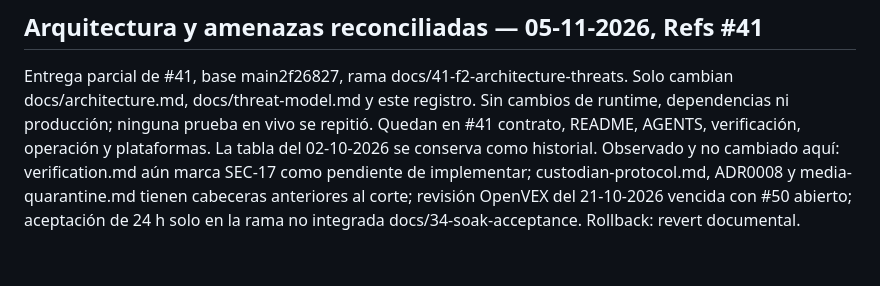
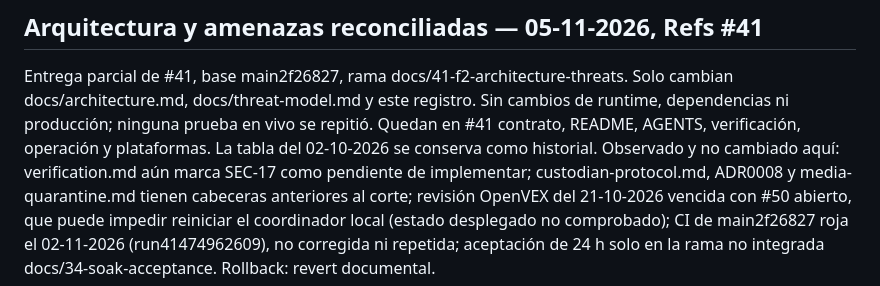
Before and after one commit to tears-mysthrala/chat-overlay, a Markdown page: docs/agent-handoff.md, the part around the change. Rendered like a GitHub page.

```diff
--- a/docs/agent-handoff.md
+++ b/docs/agent-handoff.md
@@ -598,5 +598,7 @@ contrato, README, AGENTS, verificación, operación y plataformas. La tabla del
 02-10-2026 se conserva como historial. Observado y no cambiado aquí: verification.md
 aún marca SEC-17 como pendiente de implementar; custodian-protocol.md, ADR0008 y
 media-quarantine.md tienen cabeceras anteriores al corte; revisión OpenVEX del
-21-10-2026 vencida con #50 abierto; aceptación de 24 h solo en la rama no integrada
+21-10-2026 vencida con #50 abierto, que puede impedir reiniciar el coordinador local
+(estado desplegado no comprobado); CI de main2f26827 roja el 02-11-2026 (run41474962609),
+no corregida ni repetida; aceptación de 24 h solo en la rama no integrada
 docs/34-soak-acceptance. Rollback: revert documental.
```
Also changed, not shown: docs/architecture.md (+4 -1 lines), docs/threat-model.md (+2 -2 lines).
